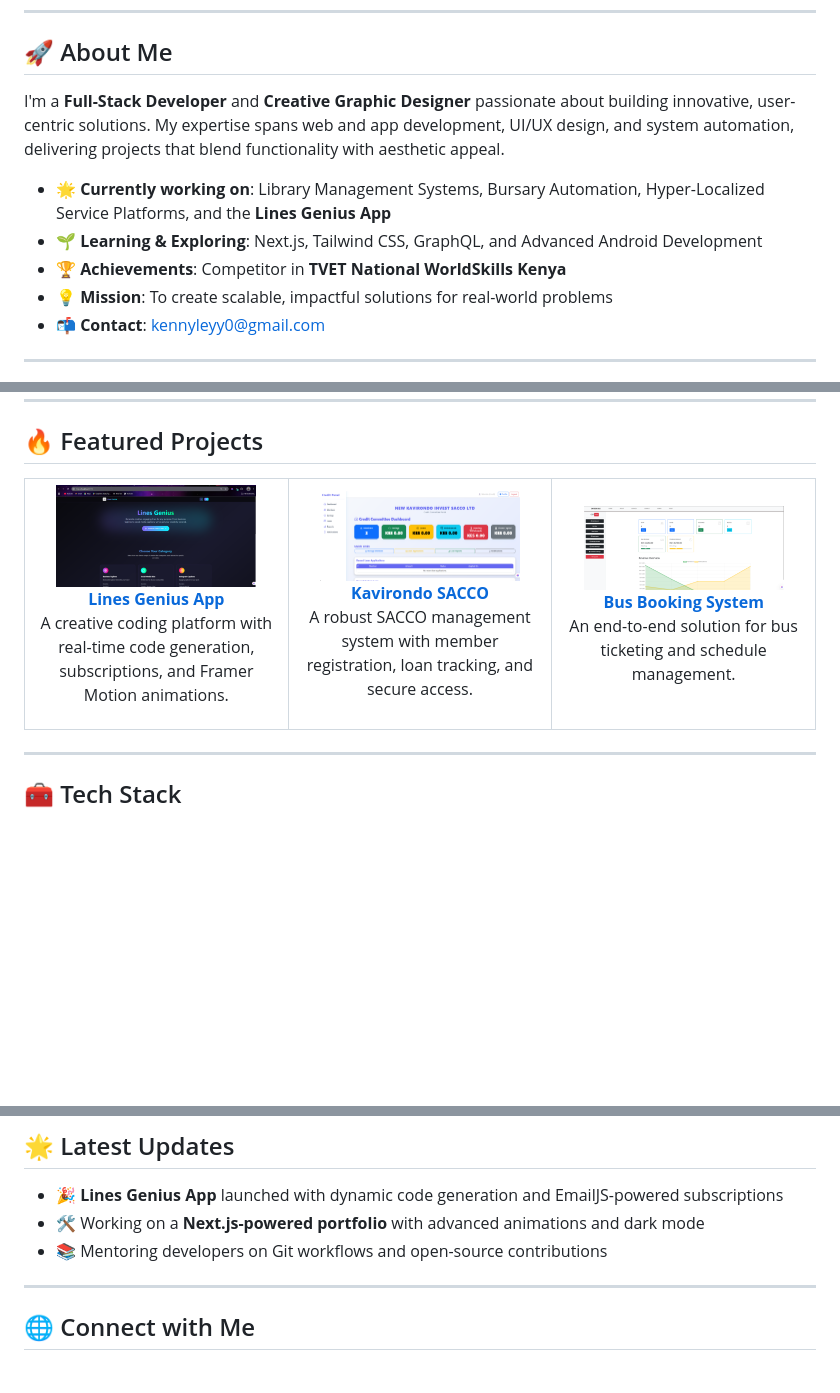
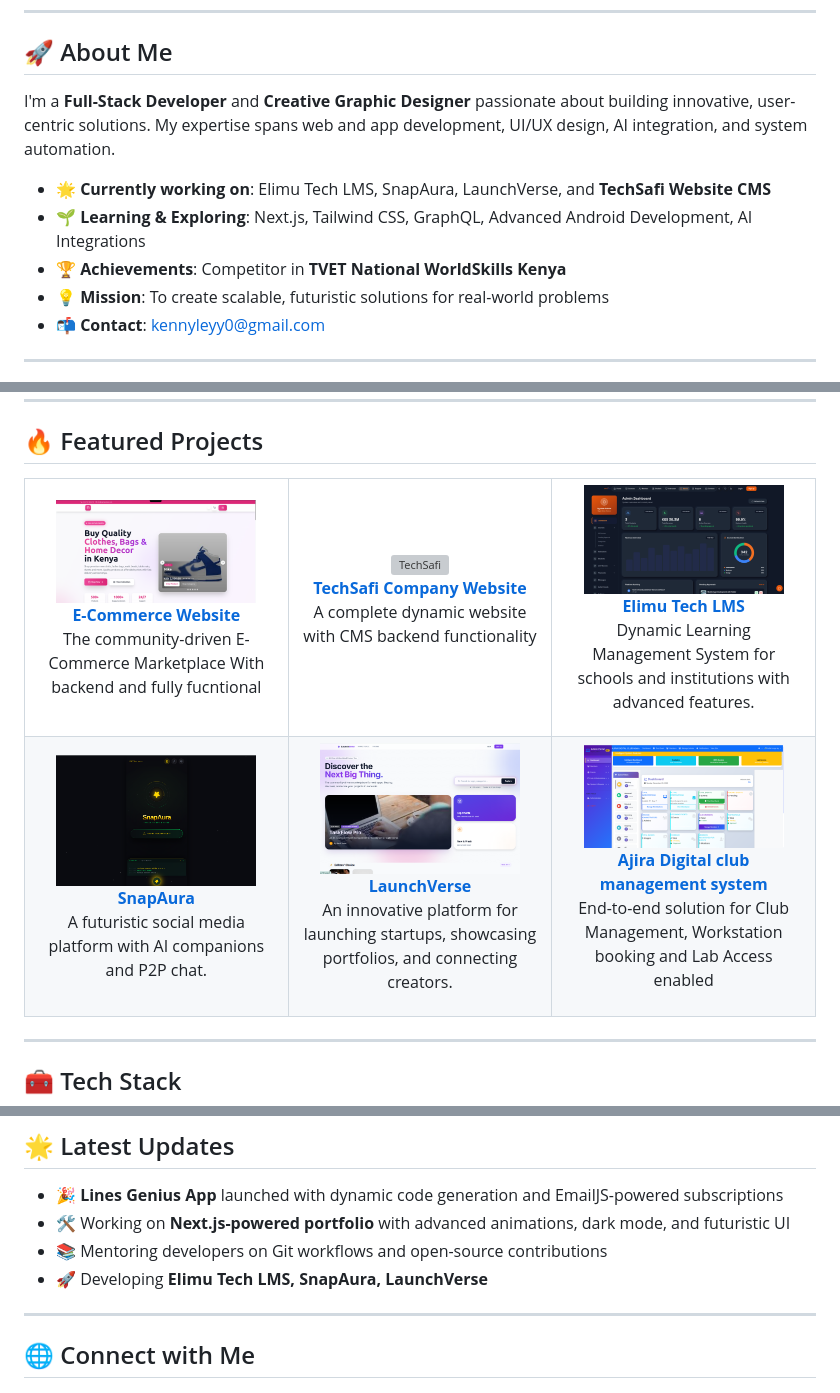
Before and after one commit to mastermind-creat/mastermind-creat, a Markdown page: README.md, 3 parts joined by grey strips. Drawn GitHub-style; pictures changed too: images/ecommerce.png (added), images/elimutech.png (added), images/launch.png (added); blank space fills up the shorter version; grey boxes are pictures that could not be loaded.

Commit message:
new update on projects

```diff
--- a/README.md
+++ b/README.md
@@ -23,12 +20,12 @@
 
 ## 🚀 About Me
 
-I'm a **Full-Stack Developer** and **Creative Graphic Designer** passionate about building innovative, user-centric solutions. My expertise spans web and app development, UI/UX design, and system automation, delivering projects that blend functionality with aesthetic appeal.
+I'm a **Full-Stack Developer** and **Creative Graphic Designer** passionate about building innovative, user-centric solutions. My expertise spans web and app development, UI/UX design, AI integration, and system automation.
 
-- 🌟 **Currently working on**: Library Management Systems, Bursary Automation, Hyper-Localized Service Platforms, and the **Lines Genius App**
-- 🌱 **Learning & Exploring**: Next.js, Tailwind CSS, GraphQL, and Advanced Android Development
+- 🌟 **Currently working on**: Elimu Tech LMS, SnapAura, LaunchVerse, and **TechSafi Website CMS**
+- 🌱 **Learning & Exploring**: Next.js, Tailwind CSS, GraphQL, Advanced Android Development, AI Integrations
 - 🏆 **Achievements**: Competitor in **TVET National WorldSkills Kenya**
-- 💡 **Mission**: To create scalable, impactful solutions for real-world problems
+- 💡 **Mission**: To create scalable, futuristic solutions for real-world problems
 - 📬 **Contact**: [kennyleyy0@gmail.com](mailto:kennyleyy0@gmail.com)
 
 ---
@@ -55,25 +52,47 @@ I'm a **Full-Stack Developer** and **Creative Graphic Designer** passionate abou
   <table>
     <tr>
       <td align="center" width="33%">
-        <a href="https://github.com/Lines-Genius/Lines-Genius">
-          <img src="images/genius.png" alt="Lines Genius" width="200" style="border-radius: 12px; box-shadow: 0 4px 12px rgba(0,0,0,0.2);" />
-          <br><b>Lines Genius App</b>
+        <a href="https://github.com/mastermind-creat/LaunchVerse">
+          <img src="images/ecommerce.png" alt="E-Commerce" width="200" style="border-radius: 12px; box-shadow: 0 4px 12px rgba(0,0,0,0.2);" />
+          <br><b>E-Commerce Website</b>
         </a>
-        <p>A creative coding platform with real-time code generation, subscriptions, and Framer Motion animations.</p>
+        <p>The community-driven E-Commerce Marketplace With backend and fully fucntional</p>
+      <td align="center" width="33%">
+        <a href="https://github.com/mastermind-creat/new-kavirondo-sacco">
+          <img src="images/techsafi.png" alt="TechSafi" width="200" style="border-radius: 12px; box-shadow: 0 4px 12px rgba(0,0,0,0.2);" />
+          <br><b>TechSafi Company Website</b>
+        </a>
+        <p>A complete dynamic website with CMS backend functionality</p>
       </td>
       <td align="center" width="33%">
-        <a href="https://github.com/mastermind-creat/new-kavirondo-sacco">
-          <img src="images/sacco.png" alt="Kavirondo SACCO" width="200" style="border-radius: 12px; box-shadow: 0 4px 12px rgba(0,0,0,0.2);" />
-          <br><b>Kavirondo SACCO</b>
+        <a href="https://github.com/mastermind-creat/lms">
+          <img src="images/elimutech.png" alt="Elimu Tech LMS" width="200" style="border-radius: 12px; box-shadow: 0 4px 12px rgba(0,0,0,0.2);" />
+          <br><b>Elimu Tech LMS</b>
         </a>
-        <p>A robust SACCO management system with member registration, loan tracking, and secure access.</p>
+        <p>Dynamic Learning Management System for schools and institutions with advanced features.</p>
+      </td>
+    </tr>
+    <tr>
+      <td align="center" width="33%">
+        <a href="https://github.com/mastermind-creat/SnapAura">
+          <img src="images/snapaura.png" alt="SnapAura" width="200" style="border-radius: 12px; box-shadow: 0 4px 12px rgba(0,0,0,0.2);" />
+          <br><b>SnapAura</b>
+        </a>
+        <p>A futuristic social media platform with AI companions and P2P chat.</p>
+      </td>
+      <td align="center" width="33%">
+        <a href="https://github.com/mastermind-creat/LaunchVerse">
+          <img src="images/launch.png" alt="LaunchVerse" width="200" style="border-radius: 12px; box-shadow: 0 4px 12px rgba(0,0,0,0.2);" />
+          <br><b>LaunchVerse</b>
+        </a>
+        <p>An innovative platform for launching startups, showcasing portfolios, and connecting creators.</p>
       </td>
       <td align="center" width="33%">
         <a href="https://github.com/mastermind-creat/Oxygen_Bus">
-          <img src="images/bus.png" alt="Bus Booking" width="200" style="border-radius: 12px; box-shadow: 0 4px 12px rgba(0,0,0,0.2);" />
-          <br><b>Bus Booking System</b>
+          <img src="images/stvc.png" alt="STVC AJIRA" width="200" style="border-radius: 12px; box-shadow: 0 4px 12px rgba(0,0,0,0.2);" />
+          <br><b>Ajira Digital club management system</b>
         </a>
-        <p>An end-to-end solution for bus ticketing and schedule management.</p>
+        <p>End-to-end solution for Club Management, Workstation booking and Lab Access enabled</p>
       </td>
     </tr>
   </table>
@@ -113,8 +143,9 @@ I'm a **Full-Stack Developer** and **Creative Graphic Designer** passionate abou
 ## 🌟 Latest Updates
 
 - 🎉 **Lines Genius App** launched with dynamic code generation and EmailJS-powered subscriptions
-- 🛠 Working on a **Next.js-powered portfolio** with advanced animations and dark mode
+- 🛠 Working on **Next.js-powered portfolio** with advanced animations, dark mode, and futuristic UI
 - 📚 Mentoring developers on Git workflows and open-source contributions
+- 🚀 Developing **Elimu Tech LMS, SnapAura, LaunchVerse**
 
 ---
 
```
Also changed, not shown: other parts of README.md (+13 -5 lines), 3 other files.
